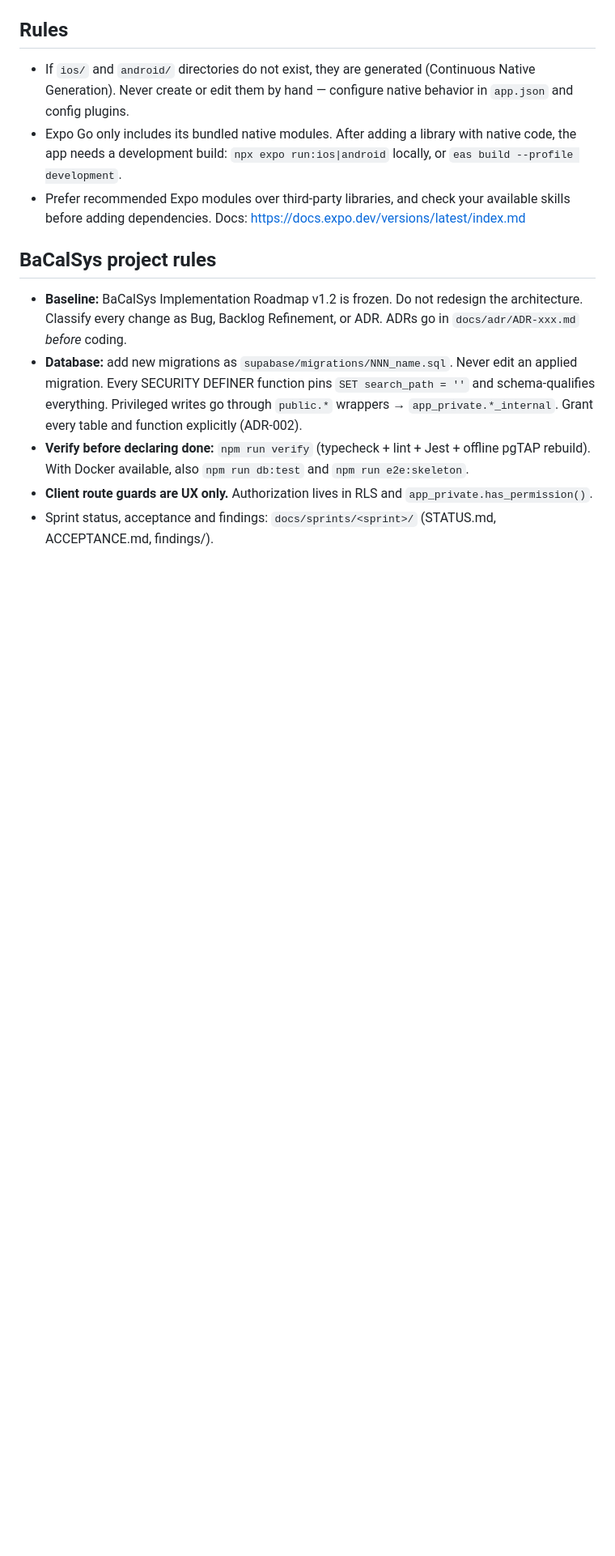
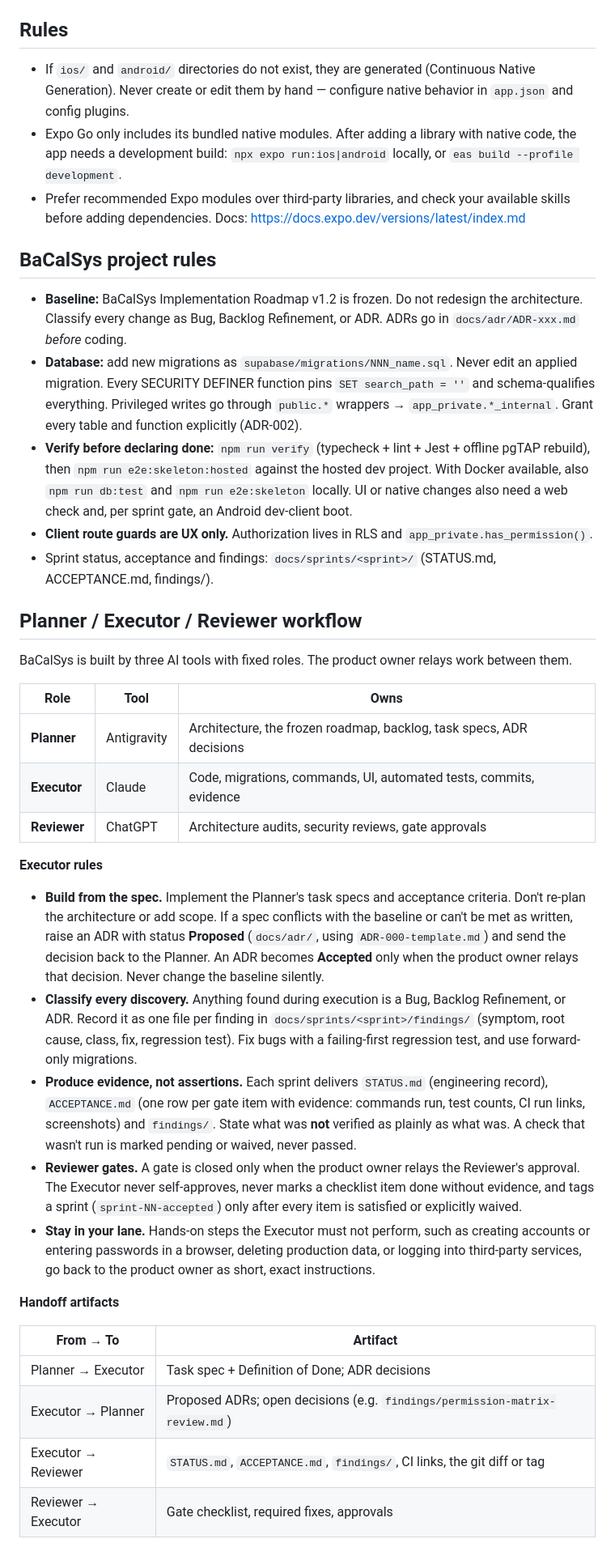
Before and after one commit to carvele/bacalsys, a Markdown page: AGENTS.md, the part around the change. Shown at 81% size. Drawn GitHub-style; blank space fills up the shorter version.

Commit message:
docs(agents): document Planner/Executor/Reviewer workflow
Records the three-tool split (Antigravity plans, Claude executes, ChatGPT
reviews), the executor's rules for ADRs, findings, evidence and gates, and
the handoff artifacts. Also updates the verify rule to include the hosted E2E.

Co-Authored-By: Claude Opus 5.5 <noreply@anthropic.com>

```diff
--- a/AGENTS.md
+++ b/AGENTS.md
@@ -47,7 +47,46 @@ Docs: https://docs.expo.dev/eas/index.md
 - **Database:** add new migrations as `supabase/migrations/NNN_name.sql`. Never edit an applied migration.
   Every SECURITY DEFINER function pins `SET search_path = ''` and schema-qualifies everything.
   Privileged writes go through `public.*` wrappers → `app_private.*_internal`. Grant every table and function explicitly (ADR-002).
-- **Verify before declaring done:** `npm run verify` (typecheck + lint + Jest + offline pgTAP rebuild).
-  With Docker available, also `npm run db:test` and `npm run e2e:skeleton`.
+- **Verify before declaring done:** `npm run verify` (typecheck + lint + Jest + offline pgTAP rebuild), then
+  `npm run e2e:skeleton:hosted` against the hosted dev project. With Docker available, also `npm run db:test` and
+  `npm run e2e:skeleton` locally. UI or native changes also need a web check and, per sprint gate, an Android dev-client boot.
 - **Client route guards are UX only.** Authorization lives in RLS and `app_private.has_permission()`.
 - Sprint status, acceptance and findings: `docs/sprints/<sprint>/` (STATUS.md, ACCEPTANCE.md, findings/).
+
+## Planner / Executor / Reviewer workflow
+
+BaCalSys is built by three AI tools with fixed roles. The product owner relays work between them.
+
+| Role | Tool | Owns |
+|---|---|---|
+| **Planner** | Antigravity | Architecture, the frozen roadmap, backlog, task specs, ADR decisions |
+| **Executor** | Claude | Code, migrations, commands, UI, automated tests, commits, evidence |
+| **Reviewer** | ChatGPT | Architecture audits, security reviews, gate approvals |
+
+**Executor rules**
+
+- **Build from the spec.** Implement the Planner's task specs and acceptance criteria. Don't re-plan the architecture or
+  add scope. If a spec conflicts with the baseline or can't be met as written, raise an ADR with status **Proposed**
+  (`docs/adr/`, using `ADR-000-template.md`) and send the decision back to the Planner. An ADR becomes **Accepted** only
+  when the product owner relays that decision. Never change the baseline silently.
+- **Classify every discovery.** Anything found during execution is a Bug, Backlog Refinement, or ADR. Record it as one file
+  per finding in `docs/sprints/<sprint>/findings/` (symptom, root cause, class, fix, regression test). Fix bugs with a
+  failing-first regression test, and use forward-only migrations.
+- **Produce evidence, not assertions.** Each sprint delivers `STATUS.md` (engineering record), `ACCEPTANCE.md` (one row per
+  gate item with evidence: commands run, test counts, CI run links, screenshots) and `findings/`. State what was
+  **not** verified as plainly as what was. A check that wasn't run is marked pending or waived, never passed.
+- **Reviewer gates.** A gate is closed only when the product owner relays the Reviewer's approval. The Executor never
+  self-approves, never marks a checklist item done without evidence, and tags a sprint (`sprint-NN-accepted`) only
+  after every item is satisfied or explicitly waived.
+- **Stay in your lane.** Hands-on steps the Executor must not perform, such as creating accounts or entering passwords in a
+  browser, deleting production data, or logging into third-party services, go back to the product owner as short,
+  exact instructions.
+
+**Handoff artifacts**
+
+| From → To | Artifact |
+|---|---|
+| Planner → Executor | Task spec + Definition of Done; ADR decisions |
+| Executor → Planner | Proposed ADRs; open decisions (e.g. `findings/permission-matrix-review.md`) |
+| Executor → Reviewer | `STATUS.md`, `ACCEPTANCE.md`, `findings/`, CI links, the git diff or tag |
+| Reviewer → Executor | Gate checklist, required fixes, approvals |
```
